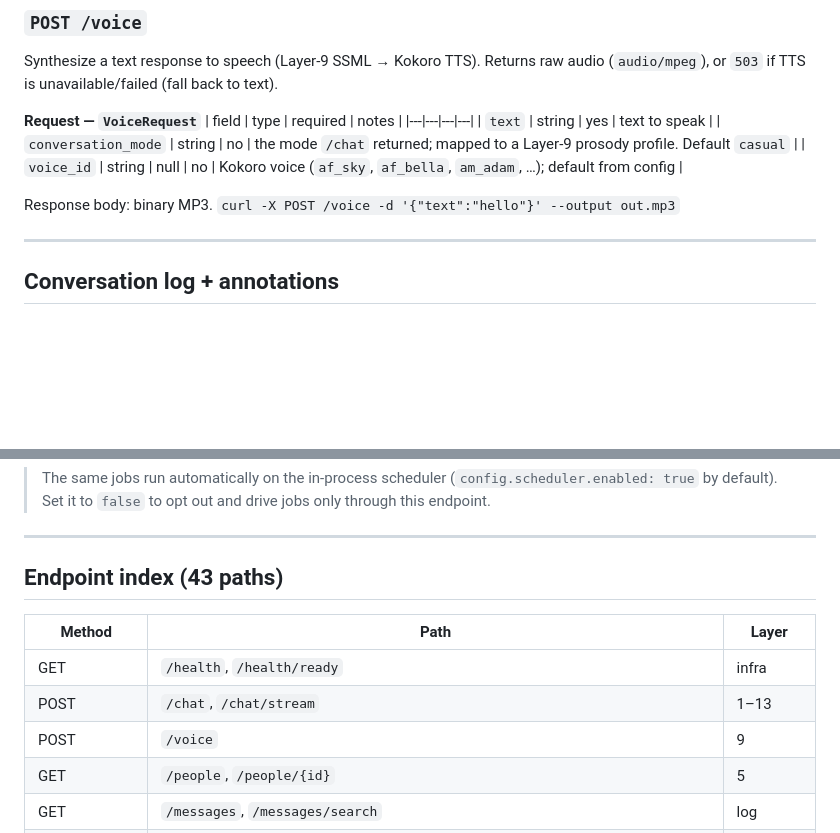
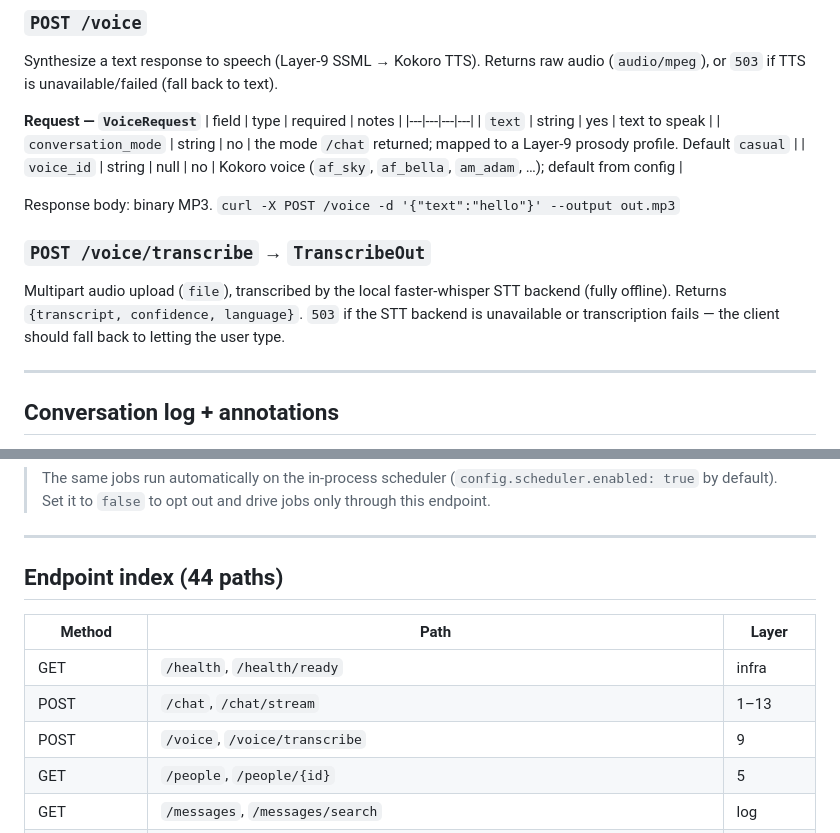
Before and after one commit to varunaditya27/nova-ai, a Markdown page: docs/API_REFERENCE.md, 2 parts joined by grey strips. Rendered like a GitHub page; blank space fills up the shorter version.

Commit message:
Document POST /voice/transcribe in API_REFERENCE.md

```diff
--- a/docs/API_REFERENCE.md
+++ b/docs/API_REFERENCE.md
@@ -119,6 +119,11 @@ Synthesize a text response to speech (Layer-9 SSML → Kokoro TTS). Returns raw
 | `voice_id` | string \| null | no | Kokoro voice (`af_sky`, `af_bella`, `am_adam`, …); default from config |
 
 Response body: binary MP3. `curl -X POST /voice -d '{"text":"hello"}' --output out.mp3`
+
+### `POST /voice/transcribe` → `TranscribeOut`
+Multipart audio upload (`file`), transcribed by the local faster-whisper STT backend (fully
+offline). Returns `{transcript, confidence, language}`. `503` if the STT backend is unavailable or
+transcription fails — the client should fall back to letting the user type.
 
 ---
 
@@ -484,13 +489,13 @@ Jobs: **`integrity_check`**, **`memory_consolidation`**, **`proactive_check`**,
 
 ---
 
-## Endpoint index (43 paths)
+## Endpoint index (44 paths)
 
 | Method | Path | Layer |
 |---|---|---|
 | GET | `/health`, `/health/ready` | infra |
 | POST | `/chat`, `/chat/stream` | 1–13 |
-| POST | `/voice` | 9 |
+| POST | `/voice`, `/voice/transcribe` | 9 |
 | GET | `/people`, `/people/{id}` | 5 |
 | GET | `/messages`, `/messages/search` | log |
 | POST/DELETE | `/messages/{id}/bookmark`, `/messages/{id}/milestone` | log |
```
